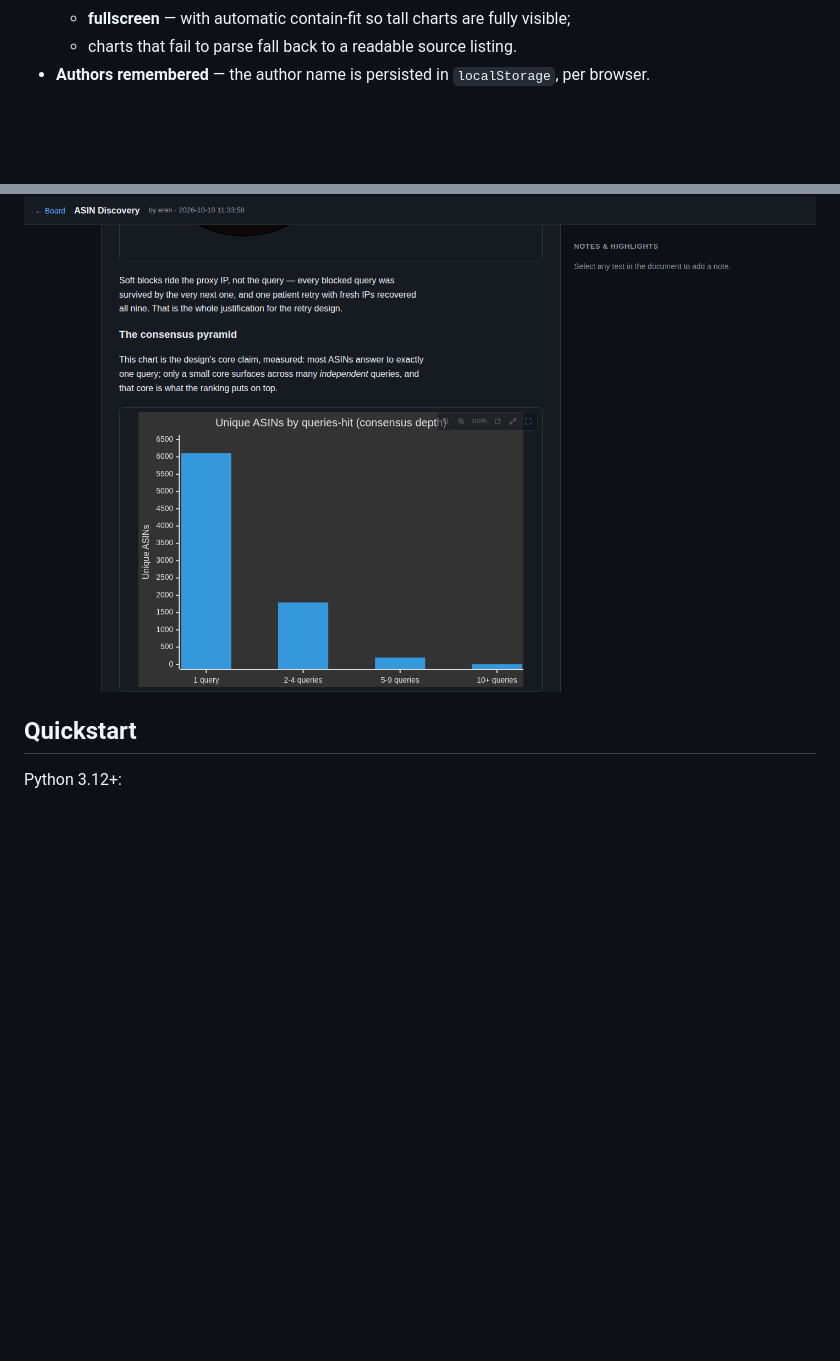
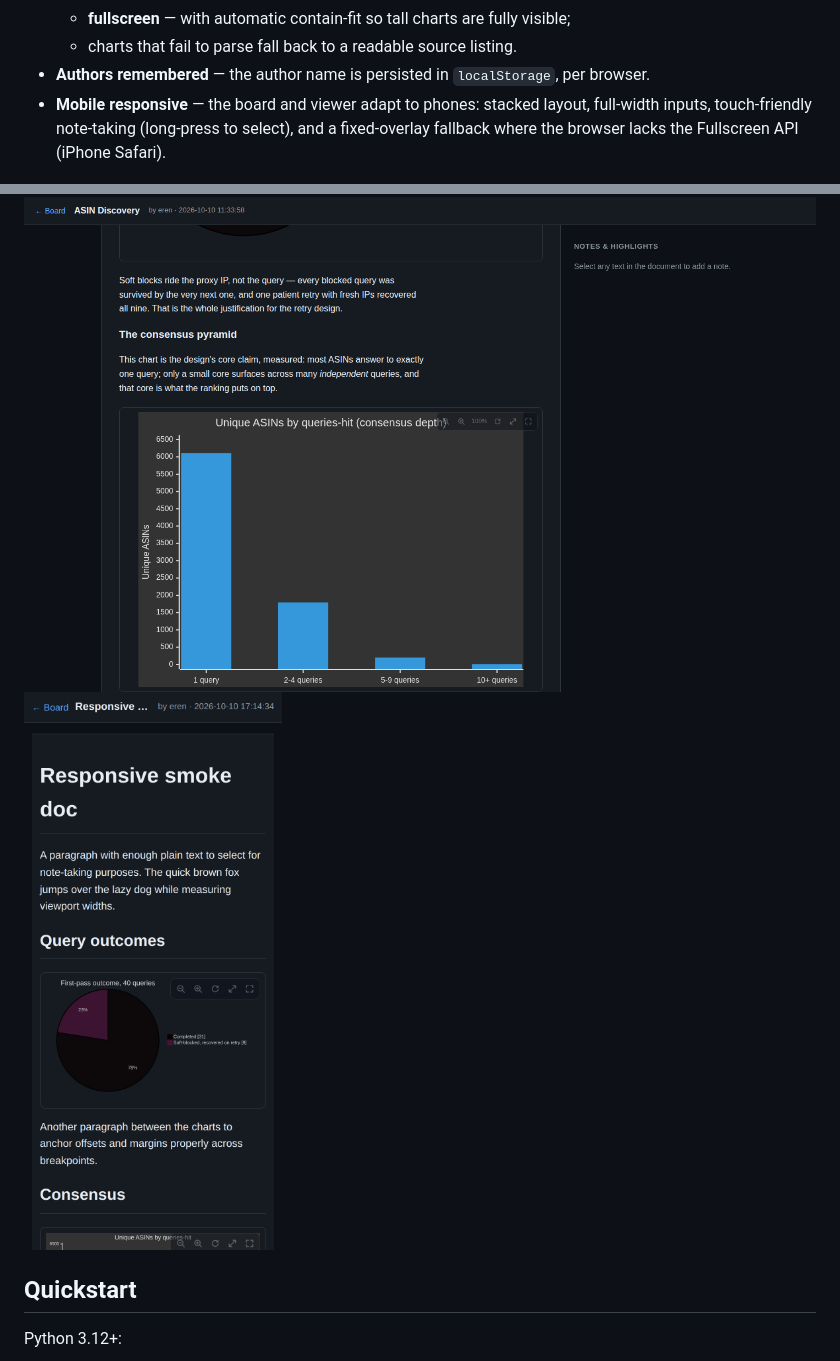
Before and after one commit to Erencv/mdboard, a Markdown page: README.md, 2 parts joined by grey strips. GitHub-like rendering; pictures changed too: docs/screenshot-mobile.png (added); blank space fills up the shorter version.

```diff
--- a/README.md
+++ b/README.md
@@ -45,8 +45,13 @@ place to live with the two things a review actually needs:
   - charts that fail to parse fall back to a readable source listing.
 - **Authors remembered** — the author name is persisted in `localStorage`,
   per browser.
+- **Mobile responsive** — the board and viewer adapt to phones: stacked
+  layout, full-width inputs, touch-friendly note-taking (long-press to
+  select), and a fixed-overlay fallback where the browser lacks the
+  Fullscreen API (iPhone Safari).
 
 ![A mermaid xychart with the chart toolbar](docs/screenshot-xychart.png)
+![The document viewer on a phone-sized screen](docs/screenshot-mobile.png)
 
 ## Quickstart
 
```
Also changed, not shown: 2 other files.
